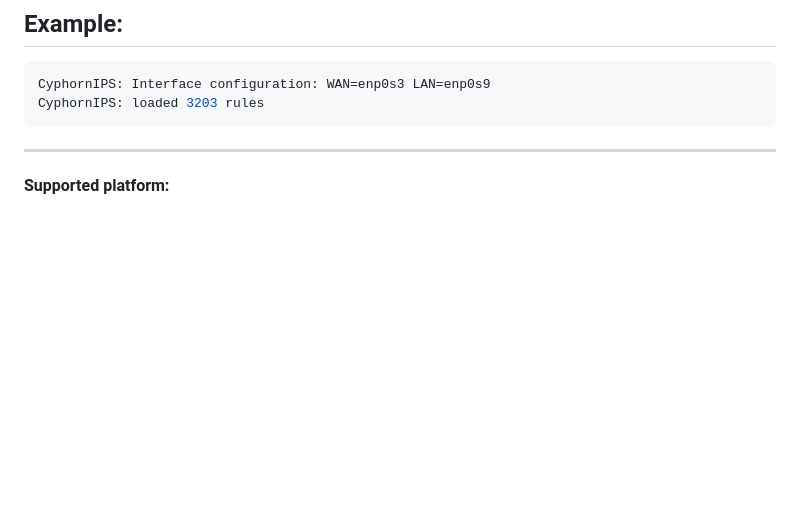
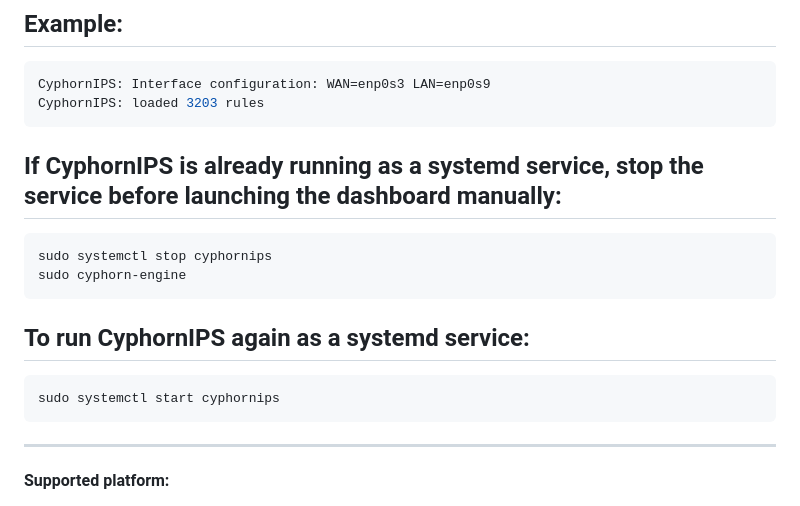
Before and after one commit to CyphornIPS/cyphorn-engine, a Markdown page: README.md, the part around the change. GitHub-like rendering; blank space fills up the shorter version.

Commit message:
Update README with CyphornIPS service commands
Added instructions for stopping and starting the CyphornIPS service.

````diff
--- a/README.md
+++ b/README.md
@@ -69,6 +69,16 @@ sudo cyphorn-engine
 ```bash
 CyphornIPS: Interface configuration: WAN=enp0s3 LAN=enp0s9
 CyphornIPS: loaded 3203 rules
+```
+
+## If CyphornIPS is already running as a systemd service, stop the service before launching the dashboard manually:
+```bash
+sudo systemctl stop cyphornips
+sudo cyphorn-engine
+```
+## To run CyphornIPS again as a systemd service:
+```bash
+sudo systemctl start cyphornips
 ```
 ---
 
````
